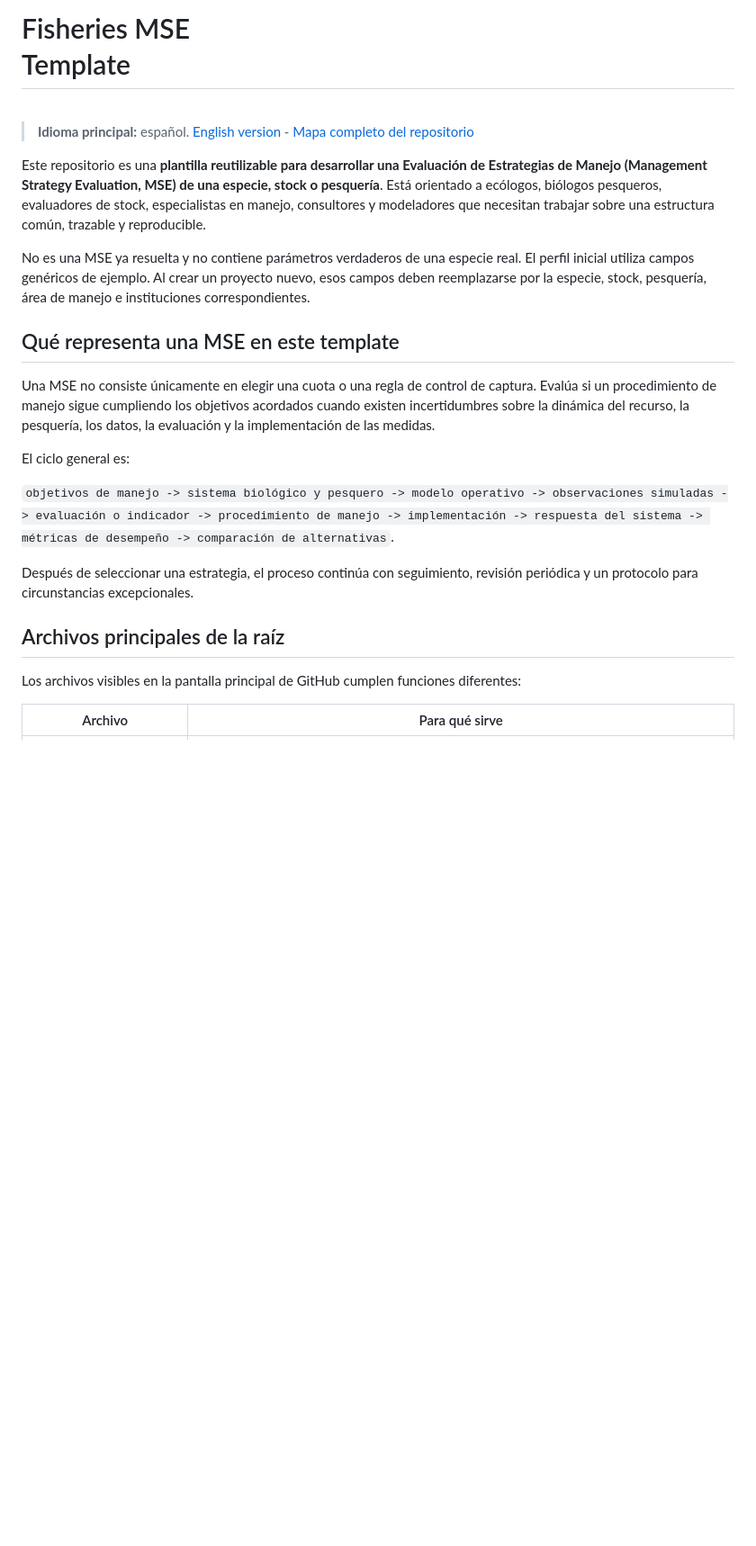
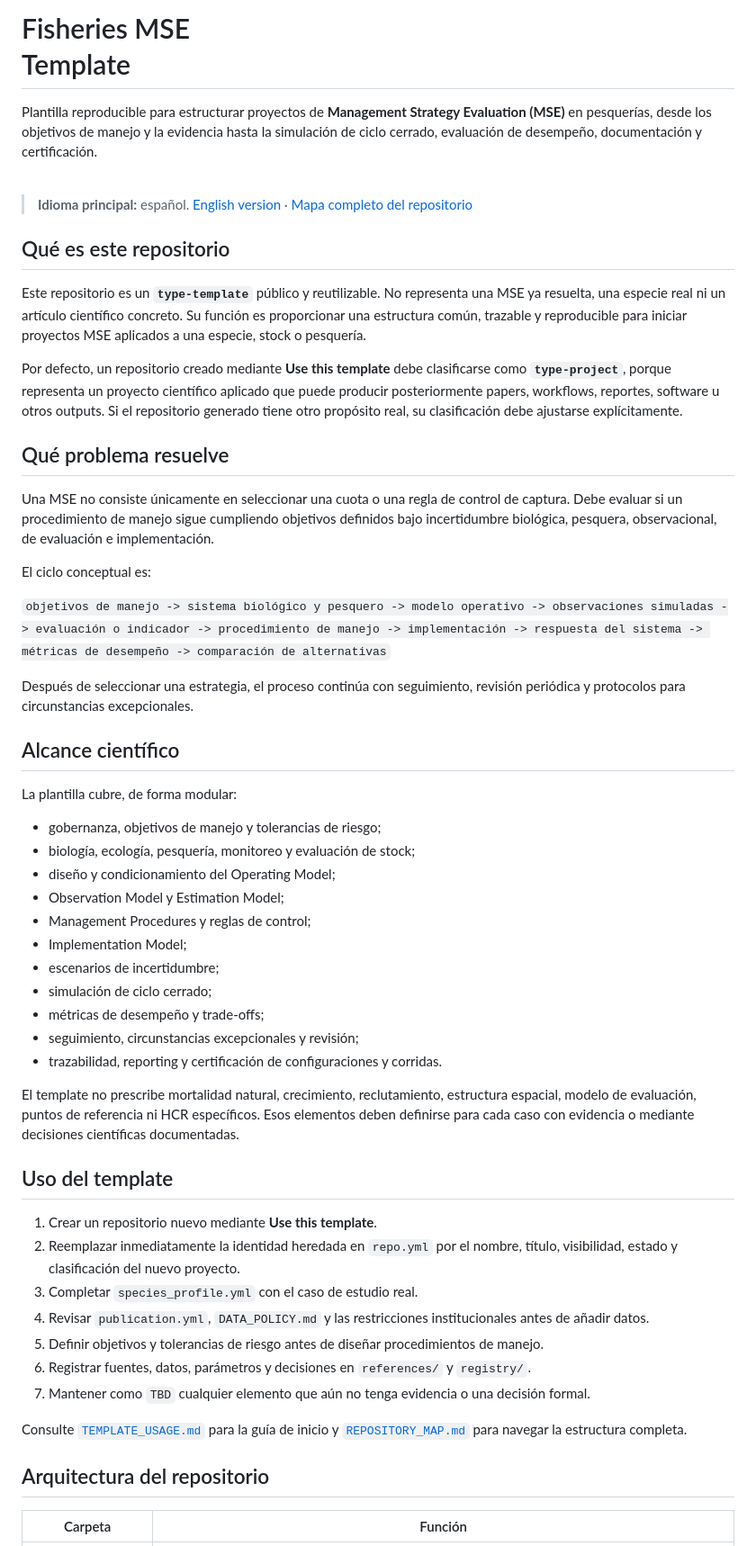
Before and after one commit to qselmer/.template-fisheries-mse, a Markdown page: README.md, the part around one of its changes. Shown at 90% size. Rendered like a GitHub page; blank space fills up the shorter version.

```diff
--- a/README.md
+++ b/README.md
@@ -2,27 +2,59 @@
 
 # Fisheries MSE<br>Template
 
+Plantilla reproducible para estructurar proyectos de **Management Strategy Evaluation (MSE)** en pesquerías, desde los objetivos de manejo y la evidencia hasta la simulación de ciclo cerrado, evaluación de desempeño, documentación y certificación.
+
 <br clear="right">
 
-> **Idioma principal:** español. [English version](README.en.md) - [Mapa completo del repositorio](REPOSITORY_MAP.md)
+> **Idioma principal:** español. [English version](README.en.md) · [Mapa completo del repositorio](REPOSITORY_MAP.md)
 
-Este repositorio es una **plantilla reutilizable para desarrollar una Evaluación de Estrategias de Manejo (Management Strategy Evaluation, MSE) de una especie, stock o pesquería**. Está orientado a ecólogos, biólogos pesqueros, evaluadores de stock, especialistas en manejo, consultores y modeladores que necesitan trabajar sobre una estructura común, trazable y reproducible.
+## Qué es este repositorio
 
-No es una MSE ya resuelta y no contiene parámetros verdaderos de una especie real. El perfil inicial utiliza campos genéricos de ejemplo. Al crear un proyecto nuevo, esos campos deben reemplazarse por la especie, stock, pesquería, área de manejo e instituciones correspondientes.
+Este repositorio es un **`type-template`** público y reutilizable. No representa una MSE ya resuelta, una especie real ni un artículo científico concreto. Su función es proporcionar una estructura común, trazable y reproducible para iniciar proyectos MSE aplicados a una especie, stock o pesquería.
 
-## Qué representa una MSE en este template
+Por defecto, un repositorio creado mediante **Use this template** debe clasificarse como **`type-project`**, porque representa un proyecto científico aplicado que puede producir posteriormente papers, workflows, reportes, software u otros outputs. Si el repositorio generado tiene otro propósito real, su clasificación debe ajustarse explícitamente.
 
-Una MSE no consiste únicamente en elegir una cuota o una regla de control de captura. Evalúa si un procedimiento de manejo sigue cumpliendo los objetivos acordados cuando existen incertidumbres sobre la dinámica del recurso, la pesquería, los datos, la evaluación y la implementación de las medidas.
+## Qué problema resuelve
 
-El ciclo general es:
+Una MSE no consiste únicamente en seleccionar una cuota o una regla de control de captura. Debe evaluar si un procedimiento de manejo sigue cumpliendo objetivos definidos bajo incertidumbre biológica, pesquera, observacional, de evaluación e implementación.
 
-`objetivos de manejo -> sistema biológico y pesquero -> modelo operativo -> observaciones simuladas -> evaluación o indicador -> procedimiento de manejo -> implementación -> respuesta del sistema -> métricas de desempeño -> comparación de alternativas`.
+El ciclo conceptual es:
 
-Después de seleccionar una estrategia, el proceso continúa con seguimiento, revisión periódica y un protocolo para circunstancias excepcionales.
+`objetivos de manejo -> sistema biológico y pesquero -> modelo operativo -> observaciones simuladas -> evaluación o indicador -> procedimiento de manejo -> implementación -> respuesta del sistema -> métricas de desempeño -> comparación de alternativas`
 
-## Archivos principales de la raíz
+Después de seleccionar una estrategia, el proceso continúa con seguimiento, revisión periódica y protocolos para circunstancias excepcionales.
 
-Los archivos visibles en la pantalla principal de GitHub cumplen funciones diferentes:
+## Alcance científico
 
-| Archivo | Para qué sirve |
+La plantilla cubre, de forma modular:
+
+- gobernanza, objetivos de manejo y tolerancias de riesgo;
+- biología, ecología, pesquería, monitoreo y evaluación de stock;
+- diseño y condicionamiento del Operating Model;
+- Observation Model y Estimation Model;
+- Management Procedures y reglas de control;
+- Implementation Model;
+- escenarios de incertidumbre;
+- simulación de ciclo cerrado;
+- métricas de desempeño y trade-offs;
+- seguimiento, circunstancias excepcionales y revisión;
+- trazabilidad, reporting y certificación de configuraciones y corridas.
+
+El template no prescribe mortalidad natural, crecimiento, reclutamiento, estructura espacial, modelo de evaluación, puntos de referencia ni HCR específicos. Esos elementos deben definirse para cada caso con evidencia o mediante decisiones científicas documentadas.
+
+## Uso del template
+
+1. Crear un repositorio nuevo mediante **Use this template**.
+2. Reemplazar inmediatamente la identidad heredada en `repo.yml` por el nombre, título, visibilidad, estado y clasificación del nuevo proyecto.
+3. Completar `species_profile.yml` con el caso de estudio real.
+4. Revisar `publication.yml`, `DATA_POLICY.md` y las restricciones institucionales antes de añadir datos.
+5. Definir objetivos y tolerancias de riesgo antes de diseñar procedimientos de manejo.
+6. Registrar fuentes, datos, parámetros y decisiones en `references/` y `registry/`.
+7. Mantener como `TBD` cualquier elemento que aún no tenga evidencia o una decisión formal.
+
+Consulte [`TEMPLATE_USAGE.md`](TEMPLATE_USAGE.md) para la guía de inicio y [`REPOSITORY_MAP.md`](REPOSITORY_MAP.md) para navegar la estructura completa.
+
+## Arquitectura del repositorio
+
+| Carpeta | Función |
 |---|---|
```
Also changed, not shown: other parts of README.md (+59 -71 lines).
